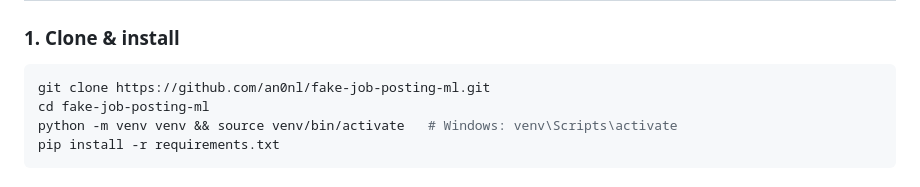
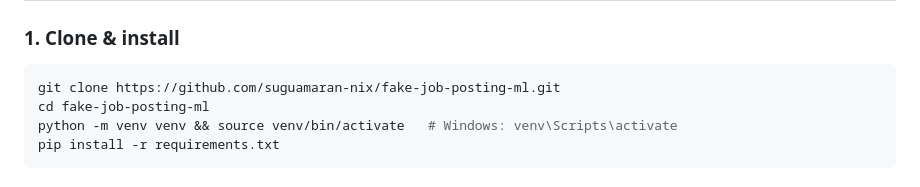
Before and after one commit to sugumaran-nix/fake-job-posting-ml, a Markdown page: README.md, the part around the change. GitHub-like rendering.

````diff
--- a/README.md
+++ b/README.md
@@ -69,7 +69,7 @@ fake-job-posting-ml/
 ### 1. Clone & install
 
 ```bash
-git clone https://github.com/an0nl/fake-job-posting-ml.git
+git clone https://github.com/suguamaran-nix/fake-job-posting-ml.git
 cd fake-job-posting-ml
 python -m venv venv && source venv/bin/activate   # Windows: venv\Scripts\activate
 pip install -r requirements.txt
````
